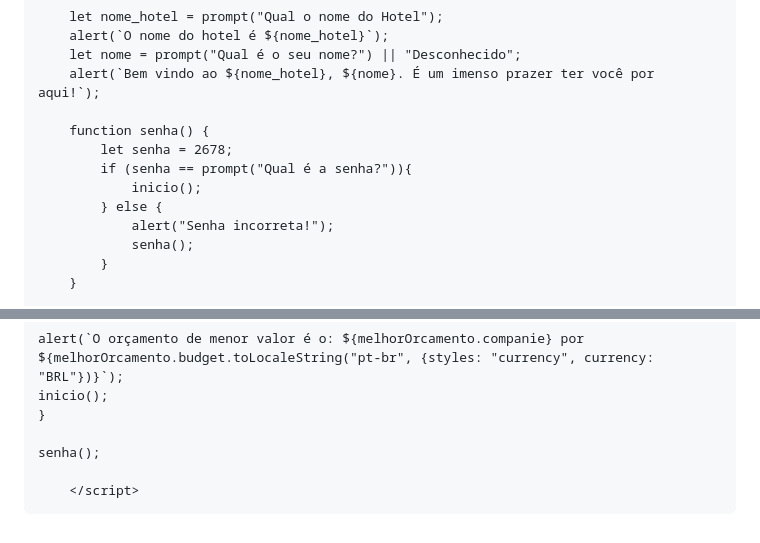
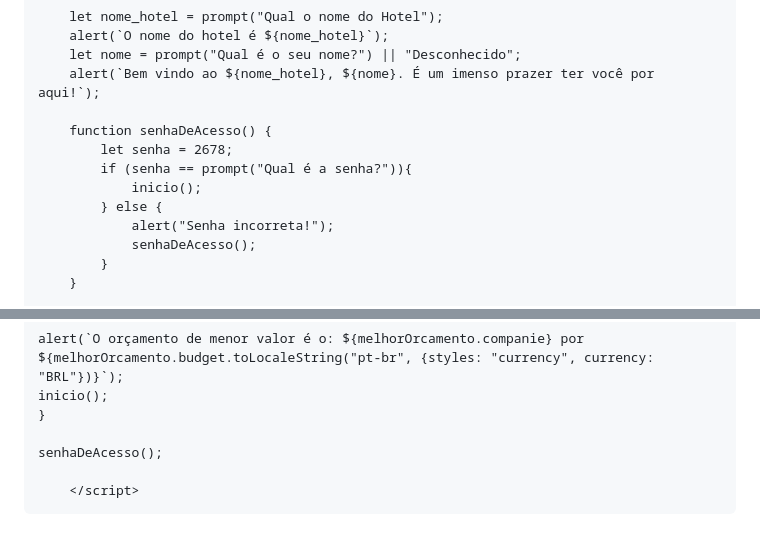
Before and after one commit to DevPedroSantos/Hotel, a Markdown page: README.md, 2 parts joined by grey strips. GitHub-like rendering.

```diff
--- a/README.md
+++ b/README.md
@@ -18,13 +18,13 @@
         let nome = prompt("Qual é o seu nome?") || "Desconhecido";
         alert(`Bem vindo ao ${nome_hotel}, ${nome}. É um imenso prazer ter você por aqui!`);
 
-        function senha() {
+        function senhaDeAcesso() {
             let senha = 2678;
             if (senha == prompt("Qual é a senha?")){
                 inicio();
             } else {
                 alert("Senha incorreta!");
-                senha();
+                senhaDeAcesso();
             }
         }
 
@@ -479,7 +479,7 @@
     inicio();
     }
 
-    senha();
+    senhaDeAcesso();
 
         </script>
 
```
